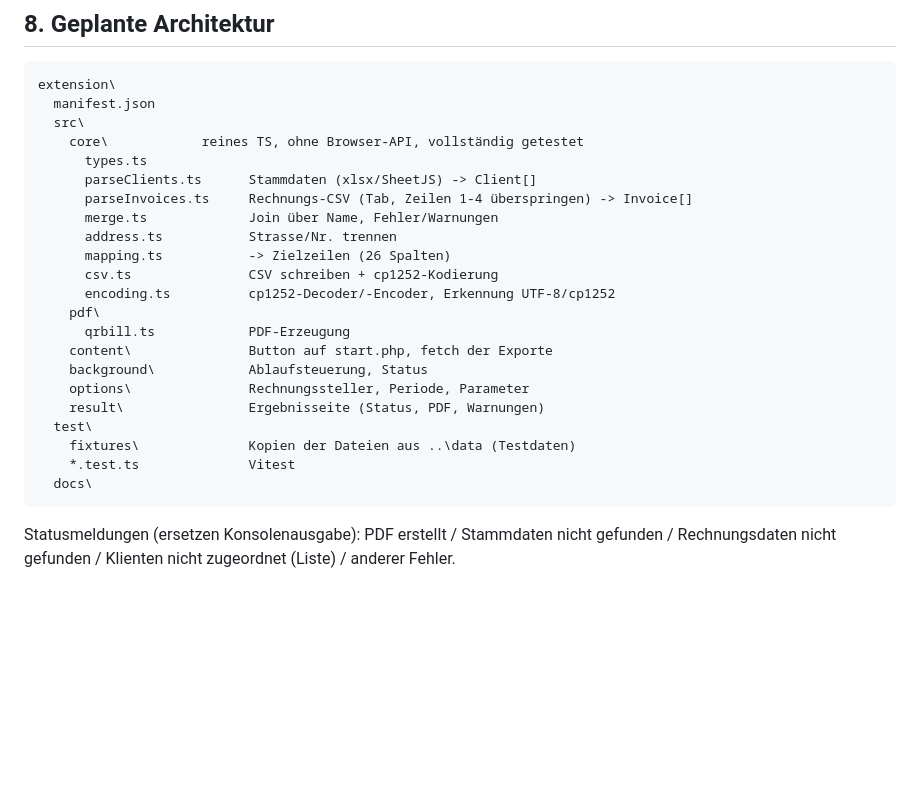
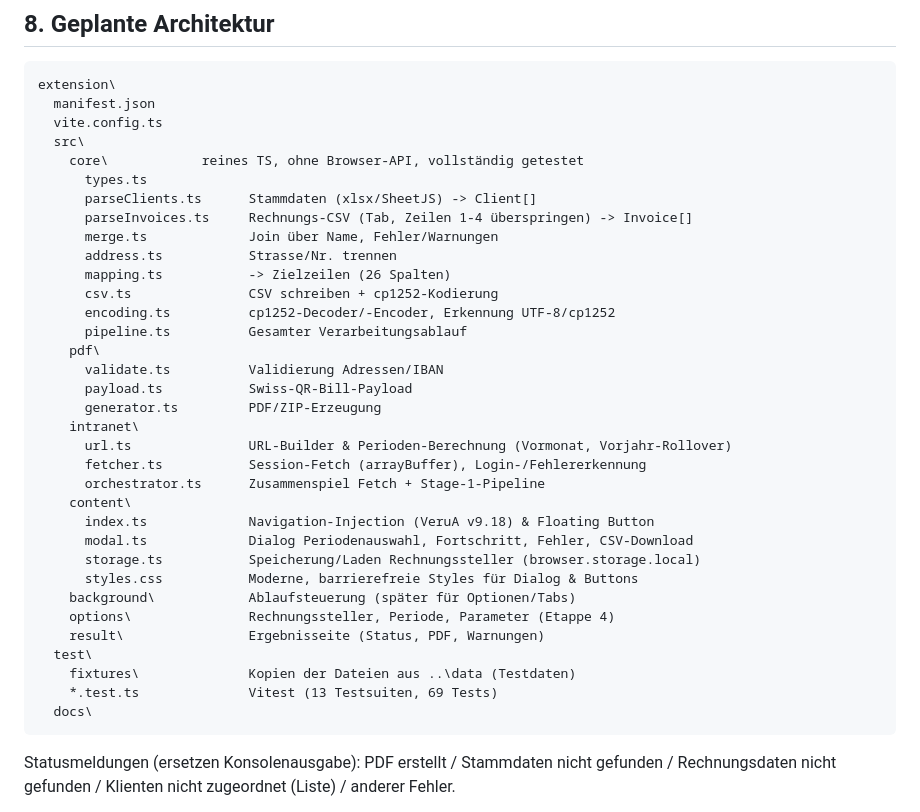
Before and after one commit to pekarasa/SwissQRRechnung, a Markdown page: extension/docs/SESSION-WISSEN.md, the part around the change. Drawn GitHub-style; blank space fills up the shorter version.

````diff
--- a/extension/docs/SESSION-WISSEN.md
+++ b/extension/docs/SESSION-WISSEN.md
@@ -166,6 +166,7 @@ Für die Erweiterung ohne Bedeutung, nur für Vergleichstests merken.
 ```
 extension\
   manifest.json
+  vite.config.ts
   src\
     core\            reines TS, ohne Browser-API, vollständig getestet
       types.ts
@@ -176,15 +177,26 @@ extension\
       mapping.ts           -> Zielzeilen (26 Spalten)
       csv.ts               CSV schreiben + cp1252-Kodierung
       encoding.ts          cp1252-Decoder/-Encoder, Erkennung UTF-8/cp1252
+      pipeline.ts          Gesamter Verarbeitungsablauf
     pdf\
-      qrbill.ts            PDF-Erzeugung
-    content\               Button auf start.php, fetch der Exporte
-    background\            Ablaufsteuerung, Status
-    options\               Rechnungssteller, Periode, Parameter
+      validate.ts          Validierung Adressen/IBAN
+      payload.ts           Swiss-QR-Bill-Payload
+      generator.ts         PDF/ZIP-Erzeugung
+    intranet\
+      url.ts               URL-Builder & Perioden-Berechnung (Vormonat, Vorjahr-Rollover)
+      fetcher.ts           Session-Fetch (arrayBuffer), Login-/Fehlererkennung
+      orchestrator.ts      Zusammenspiel Fetch + Stage-1-Pipeline
+    content\
+      index.ts             Navigation-Injection (VeruA v9.18) & Floating Button
+      modal.ts             Dialog Periodenauswahl, Fortschritt, Fehler, CSV-Download
+      storage.ts           Speicherung/Laden Rechnungssteller (browser.storage.local)
+      styles.css           Moderne, barrierefreie Styles für Dialog & Buttons
+    background\            Ablaufsteuerung (später für Optionen/Tabs)
+    options\               Rechnungssteller, Periode, Parameter (Etappe 4)
     result\                Ergebnisseite (Status, PDF, Warnungen)
   test\
     fixtures\              Kopien der Dateien aus ..\data (Testdaten)
-    *.test.ts              Vitest
+    *.test.ts              Vitest (13 Testsuiten, 69 Tests)
   docs\
 ```
 
````
Also changed, not shown: extension/docs/ETAPPEN.md (+8 -8 lines).
